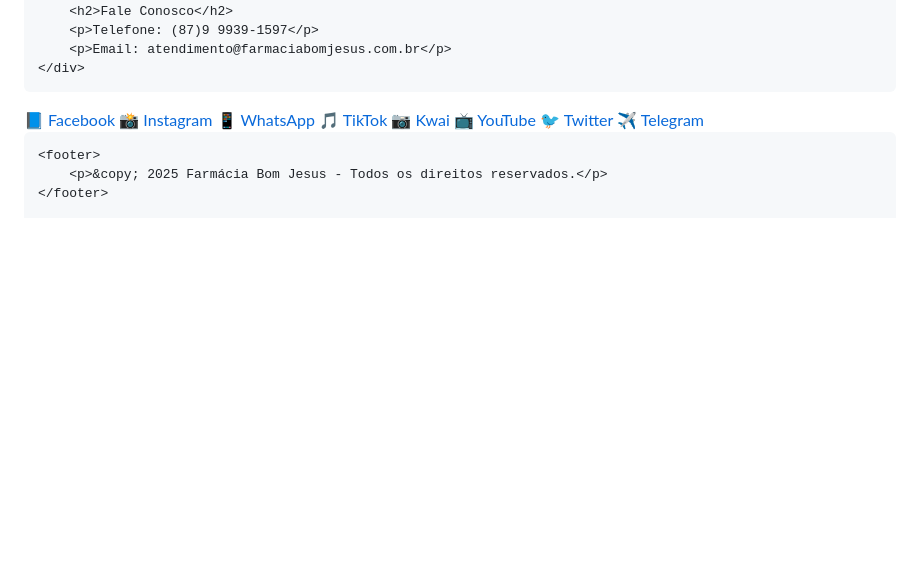
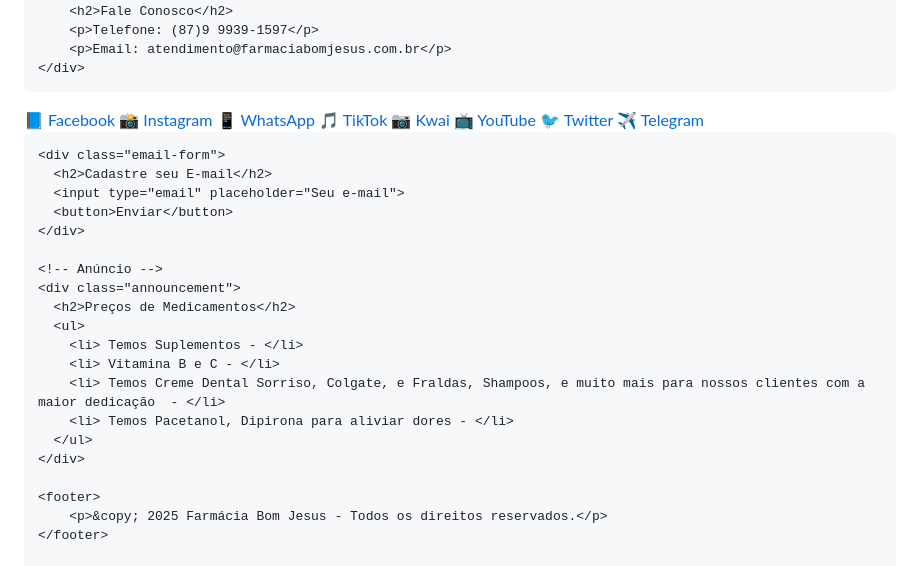
Before and after one commit to Rafael-Projeto-em-Pernanbuco/Farmacia-Bom-Jesus, a Markdown page: README.md, the part around the change. GitHub-like rendering; blank space fills up the shorter version.

```diff
--- a/README.md
+++ b/README.md
@@ -159,6 +159,24 @@
       <a href="https://telegram.me" target="_blank">✈️ Telegram</a>
     </div>
 
+<!-- Cadastro de E-mail -->
+    <div class="email-form">
+      <h2>Cadastre seu E-mail</h2>
+      <input type="email" placeholder="Seu e-mail">
+      <button>Enviar</button>
+    </div>
+
+    <!-- Anúncio -->
+    <div class="announcement">
+      <h2>Preços de Medicamentos</h2>
+      <ul>
+        <li> Temos Suplementos - </li>
+        <li> Vitamina B e C - </li>
+        <li> Temos Creme Dental Sorriso, Colgate, e Fraldas, Shampoos, e muito mais para nossos clientes com a maior dedicação  - </li>
+        <li> Temos Pacetanol, Dipirona para aliviar dores - </li>
+      </ul>
+    </div>
+
     <footer>
         <p>&copy; 2025 Farmácia Bom Jesus - Todos os direitos reservados.</p>
     </footer>
```
